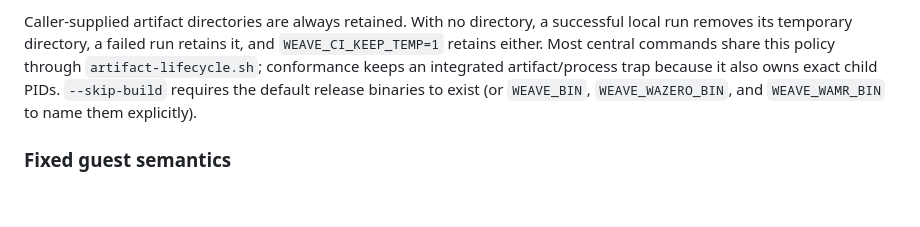
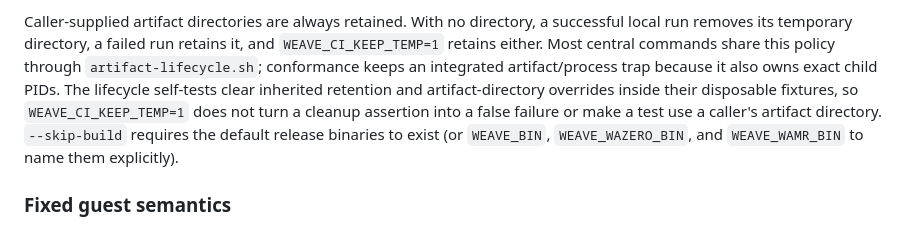
Before and after one commit to dphilla/weave, a Markdown page: .github/ci/README.md, the part around the change. GitHub-like rendering; blank space fills up the shorter version.

Commit message:
update readme on child pids etc
Signed-off-by: Daniel Phillips <danieledward.phillips@gmail.com>

```diff
--- a/.github/ci/README.md
+++ b/.github/ci/README.md
@@ -328,7 +328,11 @@ Caller-supplied artifact directories are always retained. With no directory,
 a successful local run removes its temporary directory, a failed run retains
 it, and `WEAVE_CI_KEEP_TEMP=1` retains either. Most central commands share
 this policy through `artifact-lifecycle.sh`; conformance keeps an integrated
-artifact/process trap because it also owns exact child PIDs. `--skip-build`
+artifact/process trap because it also owns exact child PIDs. The lifecycle
+self-tests clear inherited retention and artifact-directory overrides inside
+their disposable fixtures, so `WEAVE_CI_KEEP_TEMP=1` does not turn a cleanup
+assertion into a false failure or make a test use a caller's artifact directory.
+`--skip-build`
 requires the
 default release binaries to exist (or `WEAVE_BIN`, `WEAVE_WAZERO_BIN`, and
 `WEAVE_WAMR_BIN` to name them explicitly).
```
